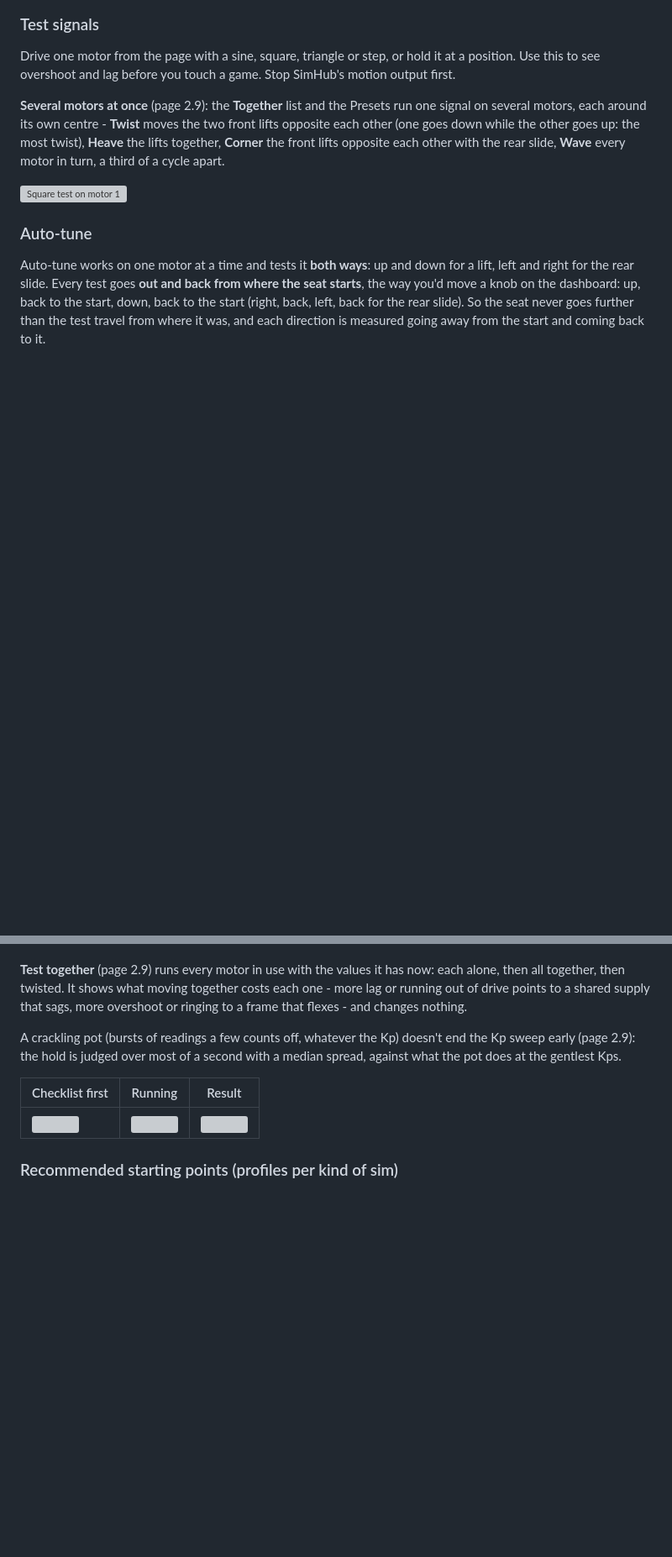
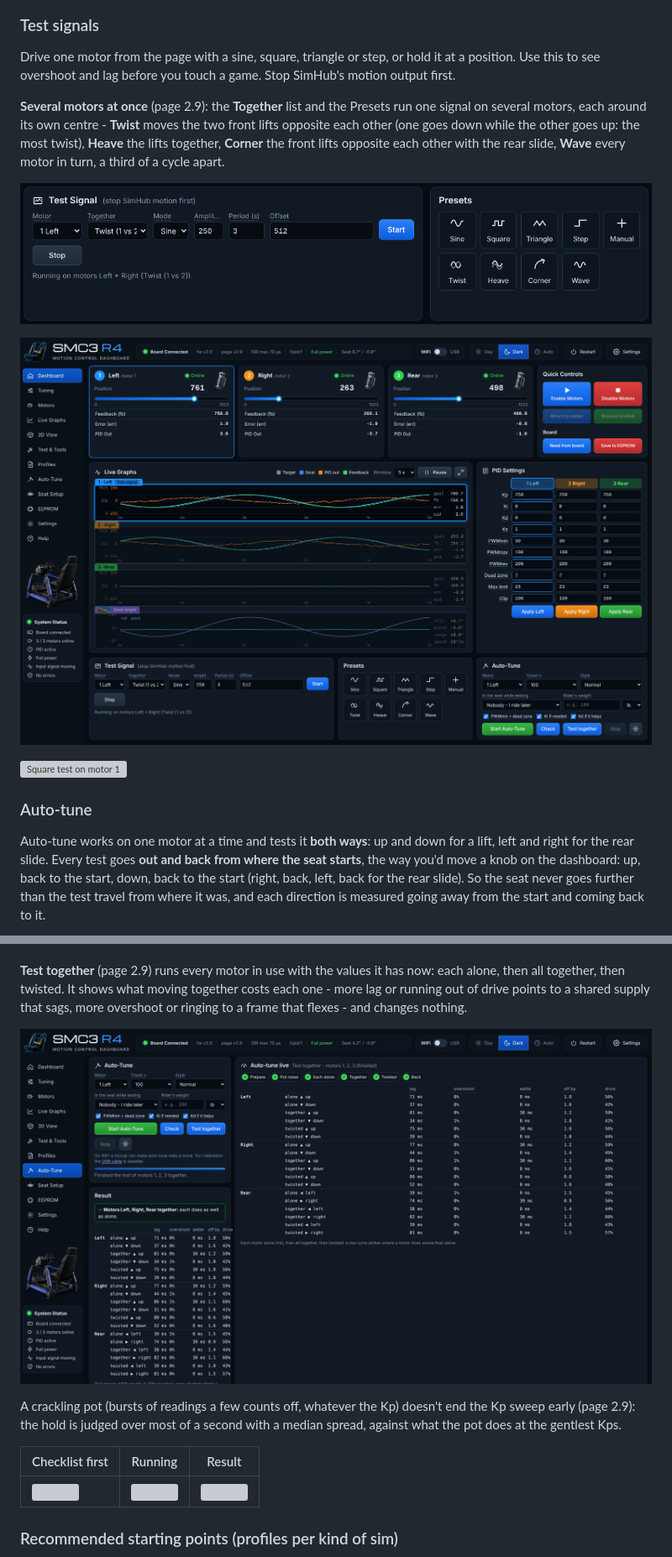
Before and after one commit to winreboot/smc3-r4, a Markdown page: README.md, 2 parts joined by grey strips. Shown at 84% size. Drawn GitHub-style; pictures changed too: docs/img/presets-together_v2.9.png (added), docs/img/test-together_v2.9.png (added), docs/img/twist-dashboard_v2.9.png (added); blank space fills up the shorter version; grey boxes are pictures that could not be loaded.

Commit message:
Docs: pictures of the 2.9 features
Screenshots of page 2.9 against the simulated rig (firmware 2.0), in
docs/img with versioned names so links to them stay valid:
twist-dashboard_v2.9.png, presets-together_v2.9.png,
test-together_v2.9.png, restart_v2.9.png, usb-connector_v2.9.png.
README shows them under Test signals, Auto-tune and Restart; INSTALL
shows the USB cable card. No code changed; page 2.9 and firmware 2.0
stay as tagged in v2.9.

Co-Authored-By: Claude Opus 5.5 <noreply@anthropic.com>
Claude-Session: https://claude.ai/code/session_01TsMPSem4MsnCK6UYJAba6G

```diff
--- a/README.md
+++ b/README.md
@@ -172,6 +172,10 @@ around its own centre - **Twist** moves the two front lifts opposite each other
 up: the most twist), **Heave** the lifts together, **Corner** the front lifts opposite each other with the rear slide,
 **Wave** every motor in turn, a third of a cycle apart.
 
+![Test Signal with the Together list, and the Twist, Heave, Corner and Wave presets](docs/img/presets-together_v2.9.png)
+
+![Twist running: Left and Right move opposite each other and the seat rolls](docs/img/twist-dashboard_v2.9.png)
+
 ![Square test on motor 1](docs/img/test-tools.png)
 
 ### Auto-tune
@@ -225,6 +229,8 @@ wrong way one way only. If it does stop for safety, that motor is switched off w
 **Test together** (page 2.9) runs every motor in use with the values it has now: each alone, then all together,
 then twisted. It shows what moving together costs each one - more lag or running out of drive points to a shared
 supply that sags, more overshoot or ringing to a frame that flexes - and changes nothing.
+
+![Test together: each motor alone, all together, then twisted](docs/img/test-together_v2.9.png)
 
 A crackling pot (bursts of readings a few counts off, whatever the Kp) doesn't end the Kp sweep early (page 2.9): the
 hold is judged over most of a second with a median spread, against what the pot does at the gentlest Kps.
```
Also changed, not shown: other parts of README.md (+2 -0 lines), docs/INSTALL.md (+2 -0 lines), docs/img/restart_v2.9.png (added), docs/img/usb-connector_v2.9.png (added).
